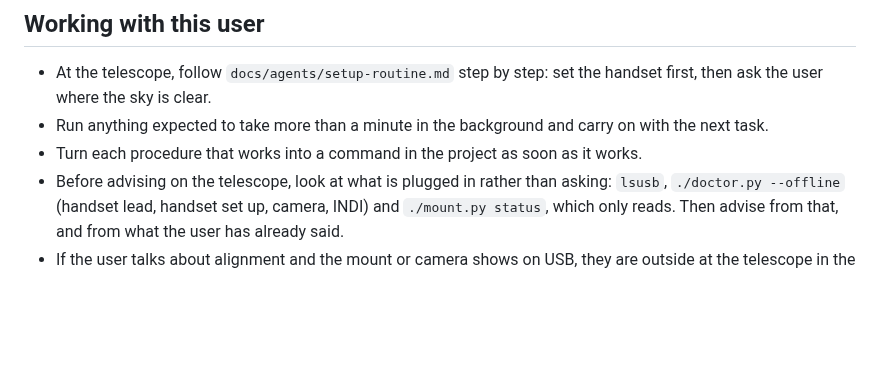
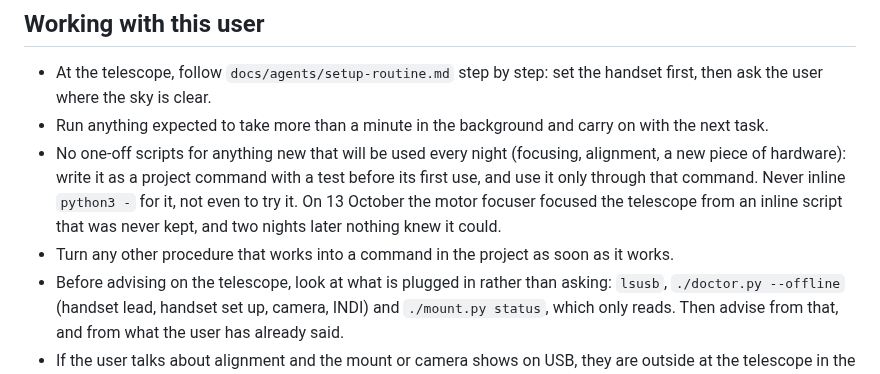
Before and after one commit to Ryan-Clinton/telescopeyoke, a Markdown page: CLAUDE.md, the part around the change. Drawn GitHub-style; blank space fills up the shorter version.

Commit message:
CLAUDE.md: nothing used every night is done from a one-off script; it is a project command with a test before its first use
Co-Authored-By: Claude Opus 5.5 <noreply@anthropic.com>

```diff
--- a/CLAUDE.md
+++ b/CLAUDE.md
@@ -13,8 +13,14 @@ what is specific to Claude and to this particular user.
   set the handset first, then ask the user where the sky is clear.
 - Run anything expected to take more than a minute in the background and
   carry on with the next task.
-- Turn each procedure that works into a command in the project as soon as it
-  works.
+- No one-off scripts for anything new that will be used every night
+  (focusing, alignment, a new piece of hardware): write it as a project
+  command with a test before its first use, and use it only through that
+  command. Never inline `python3 -` for it, not even to try it. On 13
+  October the motor focuser focused the telescope from an inline script
+  that was never kept, and two nights later nothing knew it could.
+- Turn any other procedure that works into a command in the project as soon
+  as it works.
 - Before advising on the telescope, look at what is plugged in rather than
   asking: `lsusb`, `./doctor.py --offline` (handset lead, handset set up,
   camera, INDI) and `./mount.py status`, which only reads. Then advise from
```
